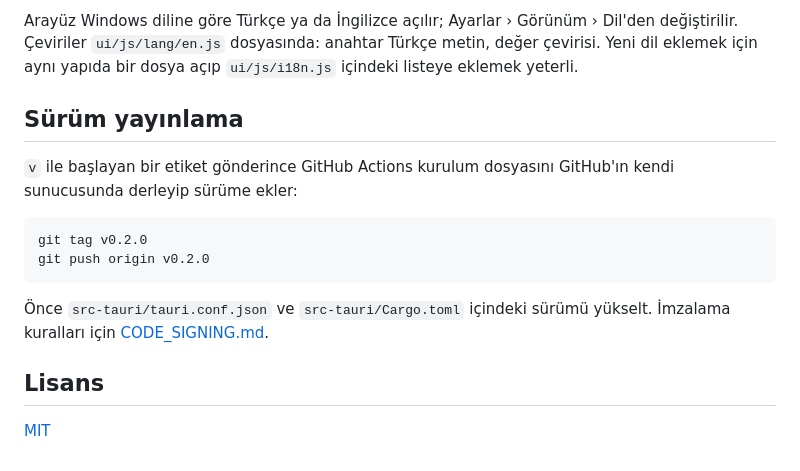
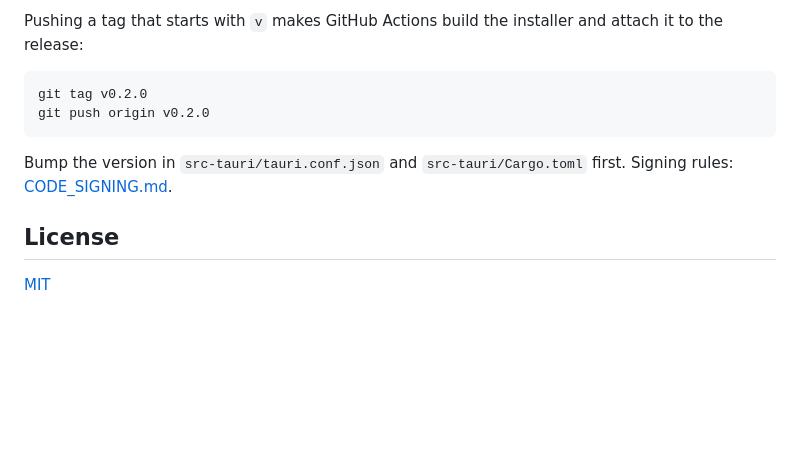
Before and after one commit to UmitKaradeniz/smartdock, a Markdown page: README.md, the part around one of its changes. Drawn GitHub-style; blank space fills up the shorter version.

````diff
--- a/README.md
+++ b/README.md
@@ -57,17 +103,13 @@ Uygulama yalnız kendi bilgisayarında çalışır. Dışarıya sadece şu istek
 
-Arayüz Windows diline göre Türkçe ya da İngilizce açılır; Ayarlar › Görünüm › Dil'den değiştirilir. Çeviriler `ui/js/lang/en.js` dosyasında: anahtar Türkçe metin, değer çevirisi. Yeni dil eklemek için aynı yapıda bir dosya açıp `ui/js/i18n.js` içindeki listeye eklemek yeterli.
-
-## Sürüm yayınlama
-
-`v` ile başlayan bir etiket gönderince GitHub Actions kurulum dosyasını GitHub'ın kendi sunucusunda derleyip sürüme ekler:
+Pushing a tag that starts with `v` makes GitHub Actions build the installer and attach it to the release:
 
 ```powershell
 git tag v0.2.0
 git push origin v0.2.0
 ```
 
-Önce `src-tauri/tauri.conf.json` ve `src-tauri/Cargo.toml` içindeki sürümü yükselt. İmzalama kuralları için [CODE_SIGNING.md](CODE_SIGNING.md).
+Bump the version in `src-tauri/tauri.conf.json` and `src-tauri/Cargo.toml` first. Signing rules: [CODE_SIGNING.md](CODE_SIGNING.md).
 
-## Lisans
+## License
 
 [MIT](LICENSE)
````
Also changed, not shown: other parts of README.md (+80 -34 lines), README.tr.md (added, +104 -0 lines), docs/hero.jpg (added), docs/panel-screentime.png (added), docs/panel-search.png (added), docs/panel-usage.png (added), docs/themes.jpg (added), 1 other file.
